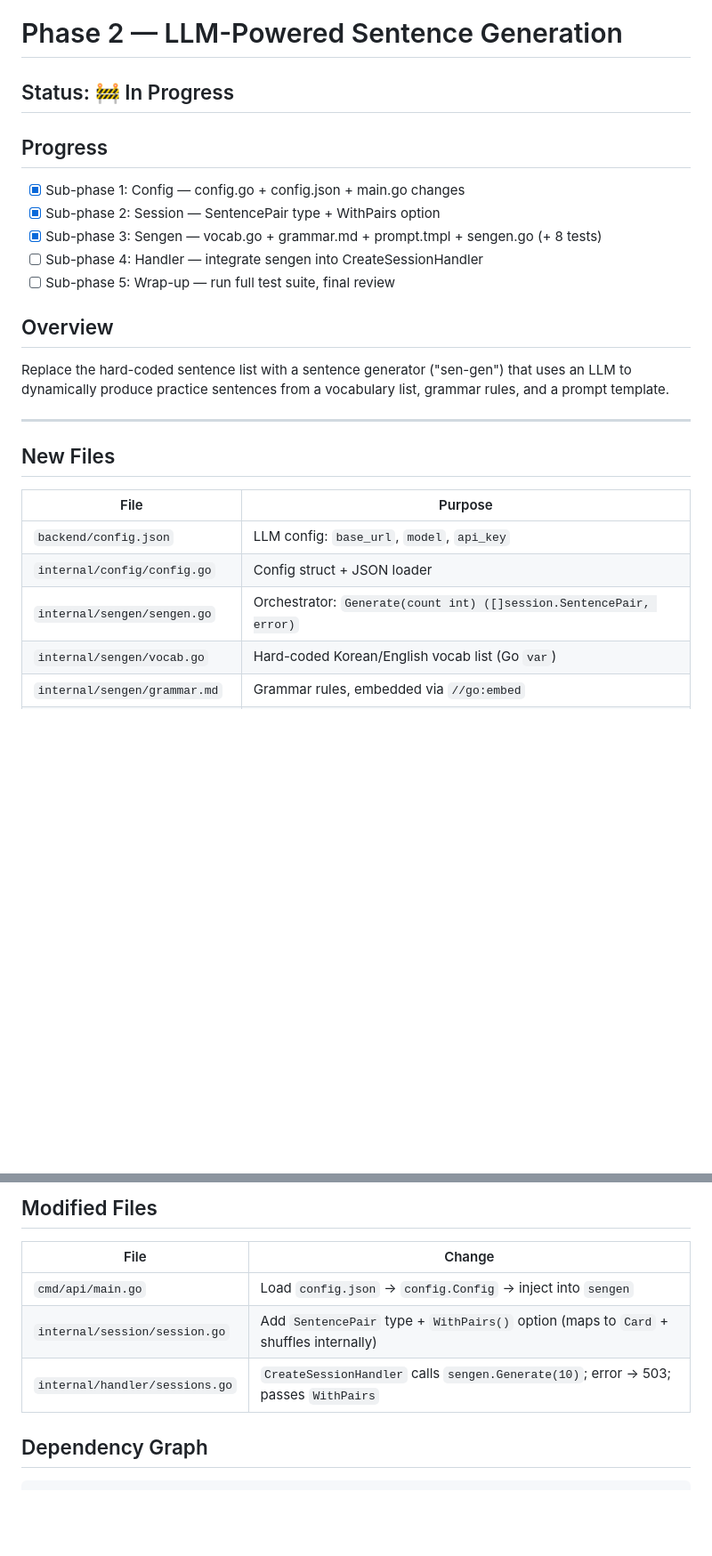
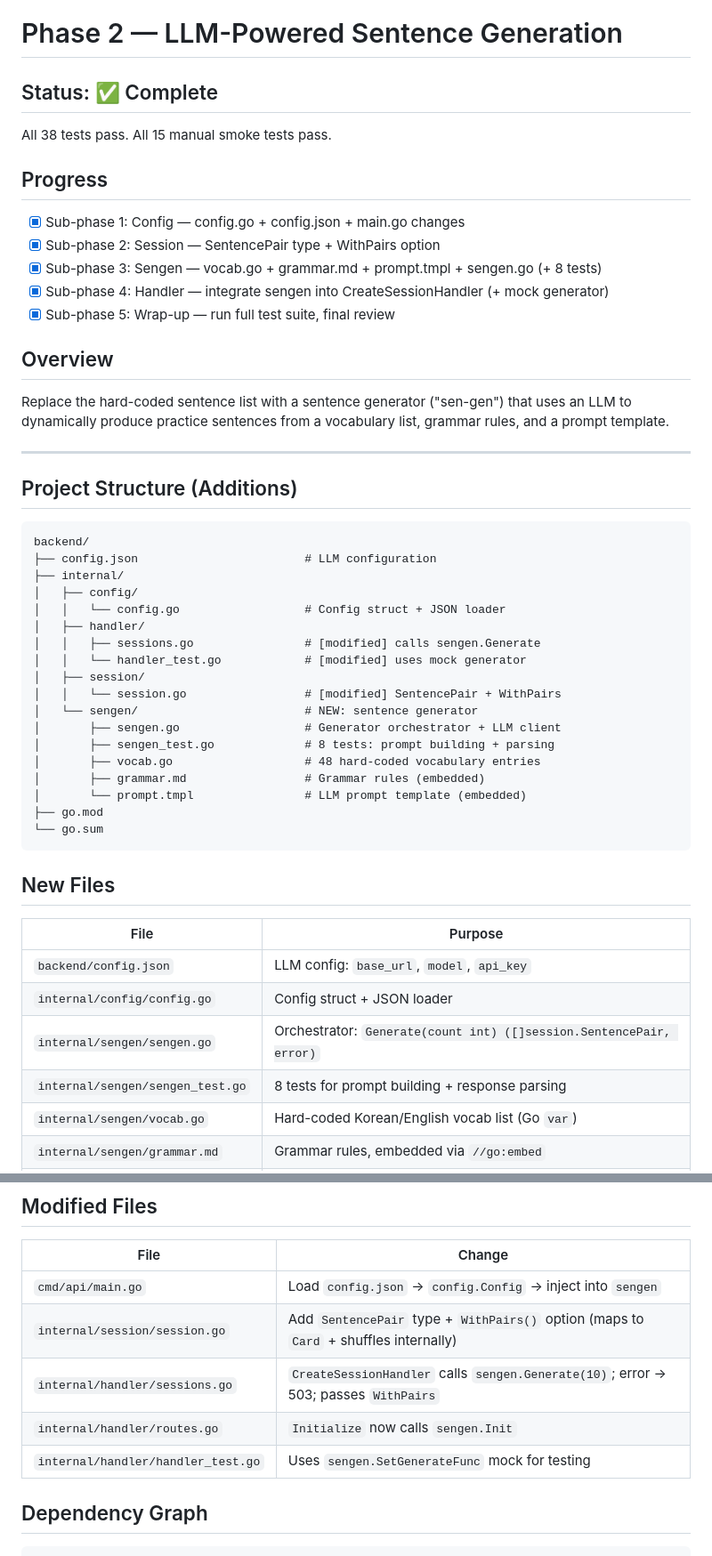
Before and after one commit to nfongster/sencha, a Markdown page: ai/phase2-plan.md, 2 parts joined by grey strips. Shown at 89% size. Rendered like a GitHub page; blank space fills up the shorter version.

Commit message:
Sub-phase 5: Final wrap-up — update phase2-plan.md, verify builds
- Mark all sub-phases as complete
- Update project structure listing with new files
- Final test run: 38/38 pass, both binaries build

````diff
--- a/ai/phase2-plan.md
+++ b/ai/phase2-plan.md
@@ -1,20 +1,45 @@
 # Phase 2 — LLM-Powered Sentence Generation
 
-## Status: 🚧 In Progress
+## Status: ✅ Complete
+
+All 38 tests pass. All 15 manual smoke tests pass.
 
 ## Progress
 
 - [x] Sub-phase 1: Config — config.go + config.json + main.go changes
 - [x] Sub-phase 2: Session — SentencePair type + WithPairs option
 - [x] Sub-phase 3: Sengen — vocab.go + grammar.md + prompt.tmpl + sengen.go (+ 8 tests)
-- [ ] Sub-phase 4: Handler — integrate sengen into CreateSessionHandler
-- [ ] Sub-phase 5: Wrap-up — run full test suite, final review
+- [x] Sub-phase 4: Handler — integrate sengen into CreateSessionHandler (+ mock generator)
+- [x] Sub-phase 5: Wrap-up — run full test suite, final review
 
 ## Overview
 
 Replace the hard-coded sentence list with a sentence generator ("sen-gen") that uses an LLM to dynamically produce practice sentences from a vocabulary list, grammar rules, and a prompt template.
 
 ---
+
+## Project Structure (Additions)
+
+```
+backend/
+├── config.json                        # LLM configuration
+├── internal/
+│   ├── config/
+│   │   └── config.go                  # Config struct + JSON loader
+│   ├── handler/
+│   │   ├── sessions.go                # [modified] calls sengen.Generate
+│   │   └── handler_test.go            # [modified] uses mock generator
+│   ├── session/
+│   │   └── session.go                 # [modified] SentencePair + WithPairs
+│   └── sengen/                        # NEW: sentence generator
+│       ├── sengen.go                  # Generator orchestrator + LLM client
+│       ├── sengen_test.go             # 8 tests: prompt building + parsing
+│       ├── vocab.go                   # 48 hard-coded vocabulary entries
+│       ├── grammar.md                 # Grammar rules (embedded)
+│       └── prompt.tmpl                # LLM prompt template (embedded)
+├── go.mod
+└── go.sum
+```
 
 ## New Files
 
@@ -23,6 +48,7 @@ Replace the hard-coded sentence list with a sentence generator ("sen-gen") that
 | `backend/config.json` | LLM config: `base_url`, `model`, `api_key` |
 | `internal/config/config.go` | Config struct + JSON loader |
 | `internal/sengen/sengen.go` | Orchestrator: `Generate(count int) ([]session.SentencePair, error)` |
+| `internal/sengen/sengen_test.go` | 8 tests for prompt building + response parsing |
 | `internal/sengen/vocab.go` | Hard-coded Korean/English vocab list (Go `var`) |
 | `internal/sengen/grammar.md` | Grammar rules, embedded via `//go:embed` |
 | `internal/sengen/prompt.tmpl` | Go `text/template` prompt, embedded via `//go:embed` |
@@ -34,6 +60,8 @@ Replace the hard-coded sentence list with a sentence generator ("sen-gen") that
 | `cmd/api/main.go` | Load `config.json` → `config.Config` → inject into `sengen` |
 | `internal/session/session.go` | Add `SentencePair` type + `WithPairs()` option (maps to `Card` + shuffles internally) |
 | `internal/handler/sessions.go` | `CreateSessionHandler` calls `sengen.Generate(10)`; error → 503; passes `WithPairs` |
+| `internal/handler/routes.go` | `Initialize` now calls `sengen.Init` |
+| `internal/handler/handler_test.go` | Uses `sengen.SetGenerateFunc` mock for testing |
 
 ## Dependency Graph
 
````
